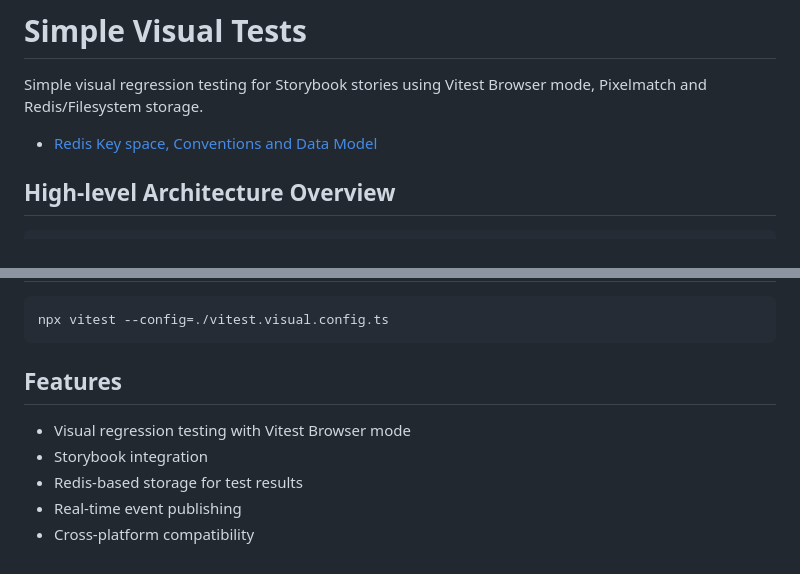
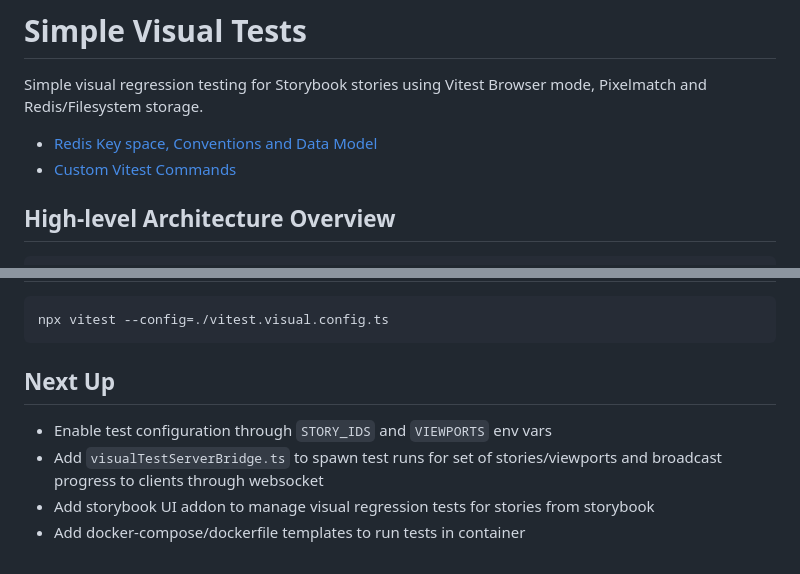
Before and after one commit to mickeiik/simple-visual-tests, a Markdown page: README.md, 2 parts joined by grey strips. Drawn GitHub-style.

````diff
--- a/README.md
+++ b/README.md
@@ -2,7 +2,8 @@
 
 Simple visual regression testing for Storybook stories using Vitest Browser mode, Pixelmatch and Redis/Filesystem storage.
 
-- [Redis Key space, Conventions and Data Model](/src/storage/README.md)
+- [Redis Key space, Conventions and Data Model](/src/storage/)
+- [Custom Vitest Commands](/src/commands/)
 
 ## High-level Architecture Overview
 
@@ -117,10 +118,9 @@ Modify Vite Config via Vite Plugin (`simpleVisualTests(redisClientOptions)` [vit
 npx vitest --config=./vitest.visual.config.ts
 ```
 
-## Features
+## Next Up
 
-- Visual regression testing with Vitest Browser mode
-- Storybook integration
-- Redis-based storage for test results
-- Real-time event publishing
-- Cross-platform compatibility
+- Enable test configuration through `STORY_IDS` and `VIEWPORTS` env vars
+- Add `visualTestServerBridge.ts` to spawn test runs for set of stories/viewports and broadcast progress to clients through websocket
+- Add storybook UI addon to manage visual regression tests for stories from storybook
+- Add docker-compose/dockerfile templates to run tests in container
````
Also changed, not shown: src/commands/README.md (added, +127 -0 lines).
